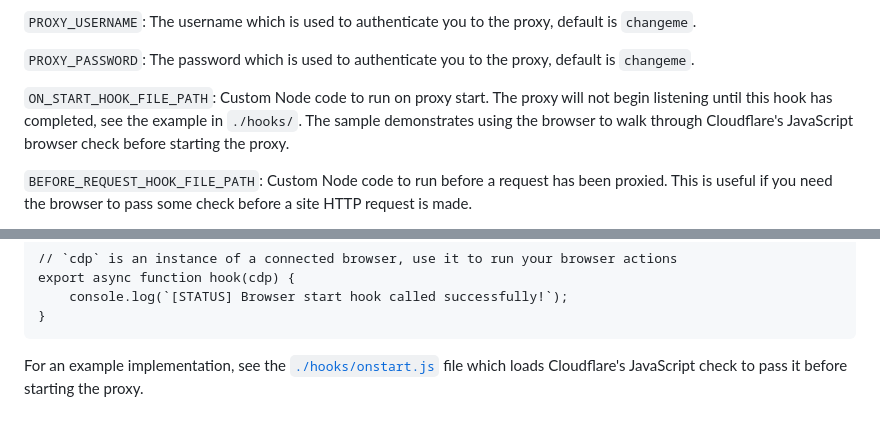
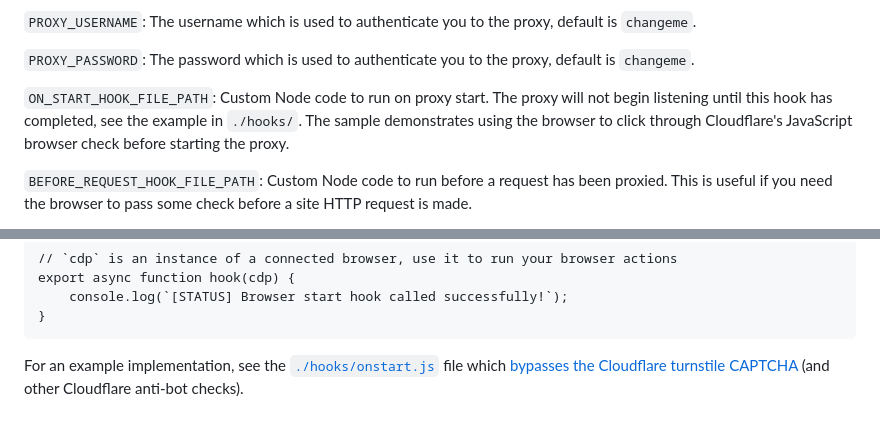
Before and after one commit to mandatoryprogrammer/thermoptic, a Markdown page: README.md, 2 parts joined by grey strips. GitHub-like rendering.

Commit message:
Updated README to reflect updated thermoptic hook for cloudflare turnstile

````diff
--- a/README.md
+++ b/README.md
@@ -153,7 +153,7 @@ These environment variables specify how `thermoptic` should be configured when i
 
 `PROXY_PASSWORD`: The password which is used to authenticate you to the proxy, default is `changeme`.
 
-`ON_START_HOOK_FILE_PATH`: Custom Node code to run on proxy start. The proxy will not begin listening until this hook has completed, see the example in `./hooks/`. The sample demonstrates using the browser to walk through Cloudflare's JavaScript browser check before starting the proxy.
+`ON_START_HOOK_FILE_PATH`: Custom Node code to run on proxy start. The proxy will not begin listening until this hook has completed, see the example in `./hooks/`. The sample demonstrates using the browser to click through Cloudflare's JavaScript browser check before starting the proxy.
 
 `BEFORE_REQUEST_HOOK_FILE_PATH`: Custom Node code to run before a request has been proxied. This is useful if you need the browser to pass some check before a site HTTP request is made.
 
@@ -177,4 +177,4 @@ export async function hook(cdp) {
 }
 ```
 
-For an example implementation, see the [`./hooks/onstart.js`](https://github.com/mandatoryprogrammer/thermoptic/blob/main/hooks/onstart.js) file which loads Cloudflare's JavaScript check to pass it before starting the proxy.
+For an example implementation, see the [`./hooks/onstart.js`](https://github.com/mandatoryprogrammer/thermoptic/blob/main/hooks/onstart.js) file which [bypasses the Cloudflare turnstile CAPTCHA](https://github.com/mandatoryprogrammer/thermoptic/blob/main/tutorials/turnstile/cloudflare-turnstile-bypass.md) (and other Cloudflare anti-bot checks).
````
